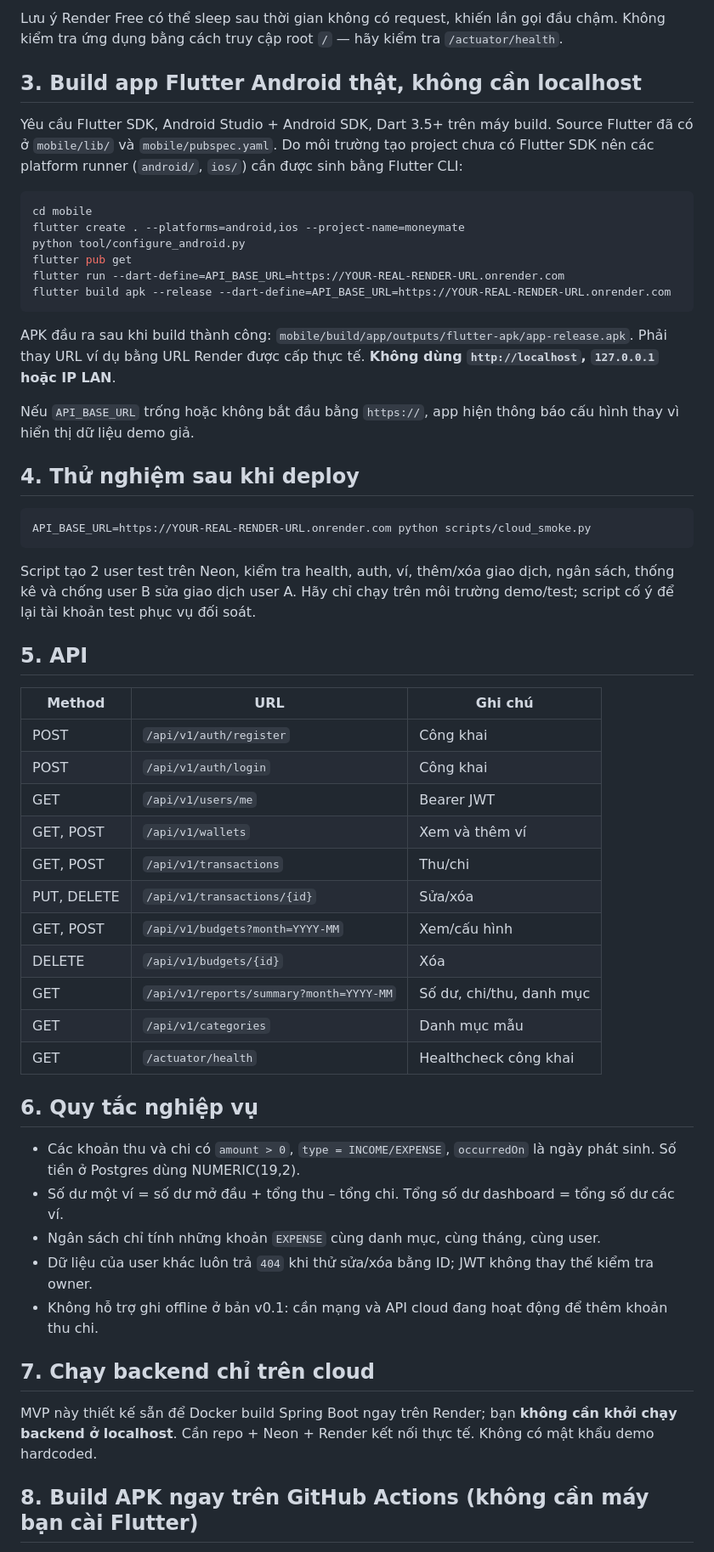
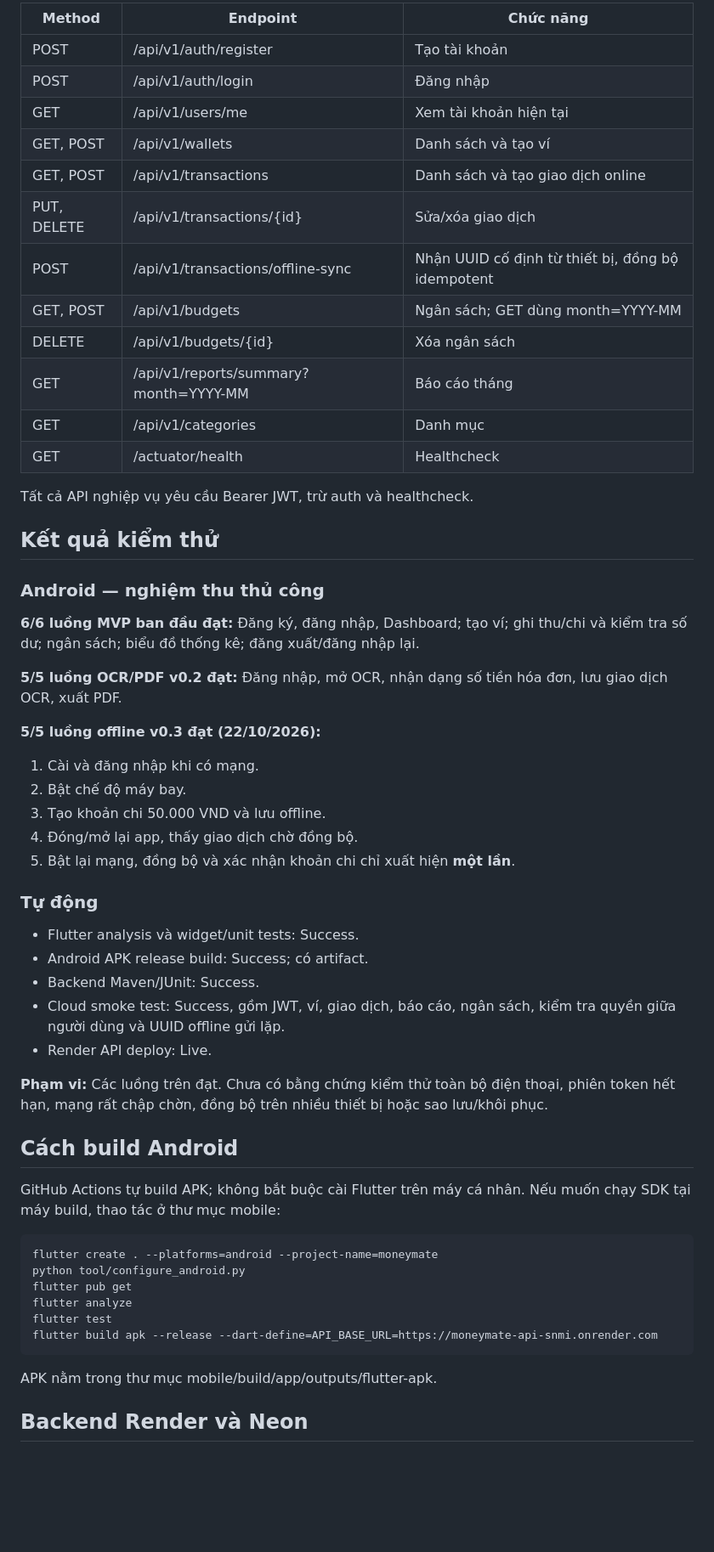
Before and after one commit to vdprogramm/MoneyMate, a Markdown page: README.md, the part around one of its changes. Shown at 85% size. Rendered like a GitHub page; blank space fills up the shorter version.

Commit message:
docs: finalize v0.3 acceptance results, cloud architecture, APK instructions and known limits

````diff
--- a/README.md
+++ b/README.md
@@ -40,58 +43,59 @@ Thiết kế Figma: https://www.figma.com/design/KSq5FBb1GhBIDXw8bIMS3P
 
-Lưu ý Render Free có thể sleep sau thời gian không có request, khiến lần gọi đầu chậm. Không kiểm tra ứng dụng bằng cách truy cập root `/` — hãy kiểm tra `/actuator/health`.
+| Method | Endpoint | Chức năng |
+| --- | --- | --- |
+| POST | /api/v1/auth/register | Tạo tài khoản |
+| POST | /api/v1/auth/login | Đăng nhập |
+| GET | /api/v1/users/me | Xem tài khoản hiện tại |
+| GET, POST | /api/v1/wallets | Danh sách và tạo ví |
+| GET, POST | /api/v1/transactions | Danh sách và tạo giao dịch online |
+| PUT, DELETE | /api/v1/transactions/{id} | Sửa/xóa giao dịch |
+| POST | /api/v1/transactions/offline-sync | Nhận UUID cố định từ thiết bị, đồng bộ idempotent |
+| GET, POST | /api/v1/budgets | Ngân sách; GET dùng month=YYYY-MM |
+| DELETE | /api/v1/budgets/{id} | Xóa ngân sách |
+| GET | /api/v1/reports/summary?month=YYYY-MM | Báo cáo tháng |
+| GET | /api/v1/categories | Danh mục |
+| GET | /actuator/health | Healthcheck |
 
-## 3. Build app Flutter Android thật, không cần localhost
+Tất cả API nghiệp vụ yêu cầu Bearer JWT, trừ auth và healthcheck.
 
-Yêu cầu Flutter SDK, Android Studio + Android SDK, Dart 3.5+ trên máy build. Source Flutter đã có ở `mobile/lib/` và `mobile/pubspec.yaml`. Do môi trường tạo project chưa có Flutter SDK nên các platform runner (`android/`, `ios/`) cần được sinh bằng Flutter CLI:
+## Kết quả kiểm thử
 
-```bash
-cd mobile
-flutter create . --platforms=android,ios --project-name=moneymate
-python tool/configure_android.py
-flutter pub get
-flutter run --dart-define=API_BASE_URL=https://YOUR-REAL-RENDER-URL.onrender.com
-flutter build apk --release --dart-define=API_BASE_URL=https://YOUR-REAL-RENDER-URL.onrender.com
-```
+### Android — nghiệm thu thủ công
 
-APK đầu ra sau khi build thành công: `mobile/build/app/outputs/flutter-apk/app-release.apk`. Phải thay URL ví dụ bằng URL Render được cấp thực tế. **Không dùng `http://localhost`, `127.0.0.1` hoặc IP LAN**.
+**6/6 luồng MVP ban đầu đạt:** Đăng ký, đăng nhập, Dashboard; tạo ví; ghi thu/chi và kiểm tra số dư; ngân sách; biểu đồ thống kê; đăng xuất/đăng nhập lại.
 
-Nếu `API_BASE_URL` trống hoặc không bắt đầu bằng `https://`, app hiện thông báo cấu hình thay vì hiển thị dữ liệu demo giả.
+**5/5 luồng OCR/PDF v0.2 đạt:** Đăng nhập, mở OCR, nhận dạng số tiền hóa đơn, lưu giao dịch OCR, xuất PDF.
 
-## 4. Thử nghiệm sau khi deploy
+**5/5 luồng offline v0.3 đạt (22/10/2026):**
 
-```bash
-API_BASE_URL=https://YOUR-REAL-RENDER-URL.onrender.com python scripts/cloud_smoke.py
-```
+1. Cài và đăng nhập khi có mạng.
+2. Bật chế độ máy bay.
+3. Tạo khoản chi 50.000 VND và lưu offline.
+4. Đóng/mở lại app, thấy giao dịch chờ đồng bộ.
+5. Bật lại mạng, đồng bộ và xác nhận khoản chi chỉ xuất hiện **một lần**.
 
-Script tạo 2 user test trên Neon, kiểm tra health, auth, ví, thêm/xóa giao dịch, ngân sách, thống kê và chống user B sửa giao dịch user A. Hãy chỉ chạy trên môi trường demo/test; script cố ý để lại tài khoản test phục vụ đối soát.
+### Tự động
 
-## 5. API
+- Flutter analysis và widget/unit tests: Success.
+- Android APK release build: Success; có artifact.
+- Backend Maven/JUnit: Success.
+- Cloud smoke test: Success, gồm JWT, ví, giao dịch, báo cáo, ngân sách, kiểm tra quyền giữa người dùng và UUID offline gửi lặp.
+- Render API deploy: Live.
 
-| Method | URL | Ghi chú |
-|---|---|---|
-| POST | `/api/v1/auth/register` | Công khai |
-| POST | `/api/v1/auth/login` | Công khai |
-| GET | `/api/v1/users/me` | Bearer JWT |
-| GET, POST | `/api/v1/wallets` | Xem và thêm ví |
-| GET, POST | `/api/v1/transactions` | Thu/chi |
-| PUT, DELETE | `/api/v1/transactions/{id}` | Sửa/xóa |
-| GET, POST | `/api/v1/budgets?month=YYYY-MM` | Xem/cấu hình |
-| DELETE | `/api/v1/budgets/{id}` | Xóa |
-| GET | `/api/v1/reports/summary?month=YYYY-MM` | Số dư, chi/thu, danh mục |
-| GET | `/api/v1/categories` | Danh mục mẫu |
-| GET | `/actuator/health` | Healthcheck công khai |
+**Phạm vi:** Các luồng trên đạt. Chưa có bằng chứng kiểm thử toàn bộ điện thoại, phiên token hết hạn, mạng rất chập chờn, đồng bộ trên nhiều thiết bị hoặc sao lưu/khôi phục.
 
-## 6. Quy tắc nghiệp vụ
+## Cách build Android
 
-- Các khoản thu và chi có `amount > 0`, `type = INCOME/EXPENSE`, `occurredOn` là ngày phát sinh. Số tiền ở Postgres dùng NUMERIC(19,2).
-- Số dư một ví = số dư mở đầu + tổng thu – tổng chi. Tổng số dư dashboard = tổng số dư các ví.
-- Ngân sách chỉ tính những khoản `EXPENSE` cùng danh mục, cùng tháng, cùng user.
-- Dữ liệu của user khác luôn trả `404` khi thử sửa/xóa bằng ID; JWT không thay thế kiểm tra owner.
-- Không hỗ trợ ghi offline ở bản v0.1: cần mạng và API cloud đang hoạt động để thêm khoản thu chi.
+GitHub Actions tự build APK; không bắt buộc cài Flutter trên máy cá nhân. Nếu muốn chạy SDK tại máy build, thao tác ở thư mục mobile:
 
-## 7. Chạy backend chỉ trên cloud
+    flutter create . --platforms=android --project-name=moneymate
+    python tool/configure_android.py
+    flutter pub get
+    flutter analyze
+    flutter test
+    flutter build apk --release --dart-define=API_BASE_URL=https://moneymate-api-snmi.onrender.com
 
-MVP này thiết kế sẵn để Docker build Spring Boot ngay trên Render; bạn **không cần khởi chạy backend ở localhost**. Cần repo + Neon + Render kết nối thực tế. Không có mật khẩu demo hardcoded.
+APK nằm trong thư mục mobile/build/app/outputs/flutter-apk.
 
-## 8. Build APK ngay trên GitHub Actions (không cần máy bạn cài Flutter)
+## Backend Render và Neon
 
````
Also changed, not shown: other parts of README.md (+49 -35 lines).
